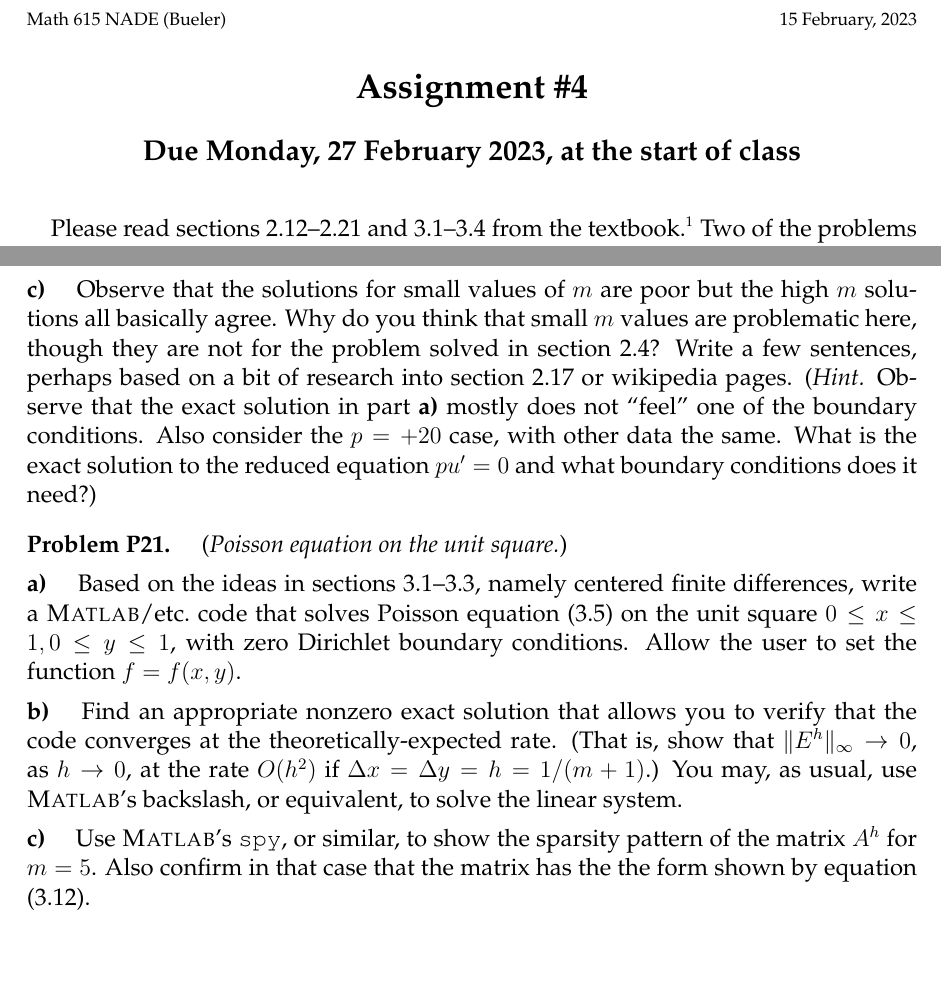
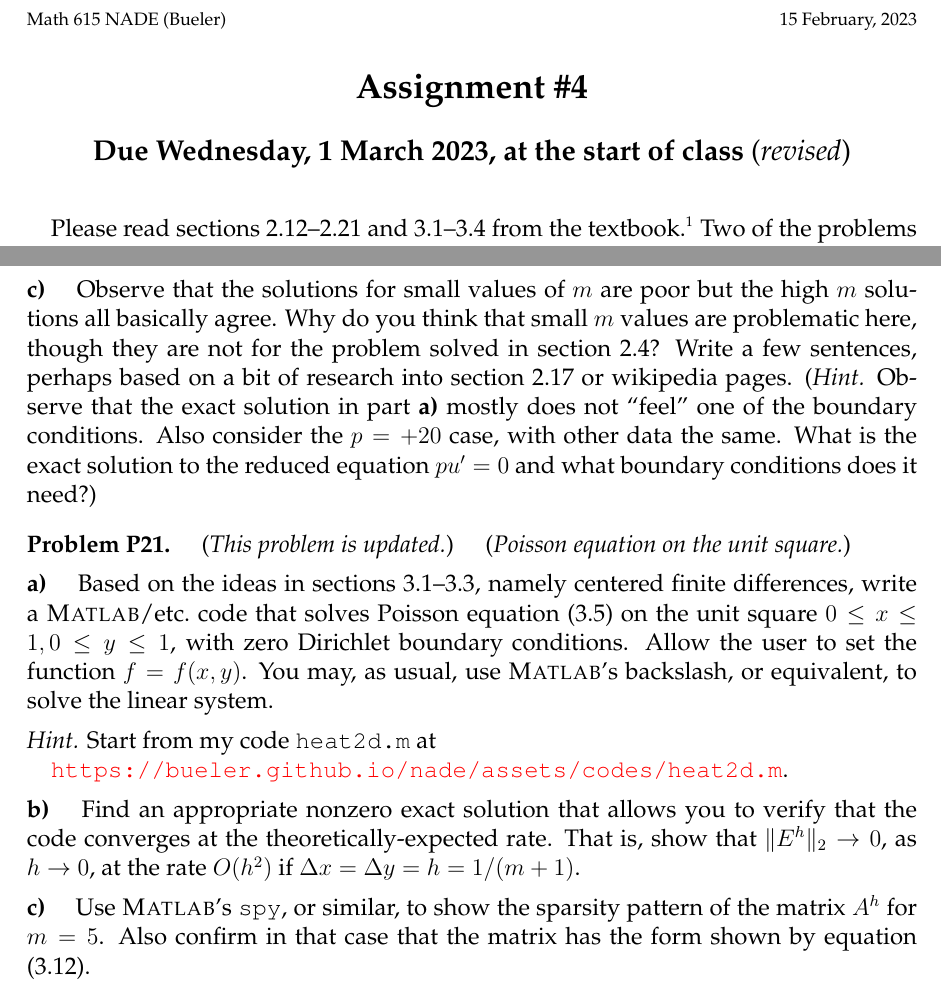
Before and after one commit to bueler/nade, a LaTeX problem sheet (assets/homework/S23/A4.tex): two parts of pages 1 and 2 of 2, joined at a grey line, cut so that both start at the same text, the shorter picture padded with empty space. Compiled offline with pdfLaTeX.

Commit message:
A4 now due Wed 3/1

```diff
--- a/assets/homework/S23/A4.tex
+++ b/assets/homework/S23/A4.tex
@@ -85,14 +85,14 @@ width=#3in]{#1.eps}}
 \large
 \bigskip
 
-\centerline{\textbf{Due Monday, 27 February 2023, at the start of class}}
+\centerline{\textbf{Due Wednesday, 1 March 2023, at the start of class} (\emph{revised})}
 \bigskip
 \normalsize
 
 \thispagestyle{empty}
 
 \bigskip
-Please read sections 2.12--2.21 and 3.1--3.4 from the textbook.\footnote{R.~J.~LeVeque, \emph{Finite Difference Methods for Ordinary and Partial Diff.~Eqns.}, SIAM Press 2007}  Two of the problems below require you to remember that you can find the general solutions of constant-coefficient, linear, homogeneous ODEs by hand when needed.
+Please read sections 2.12--2.21 and 3.1--3.4 from the textbook.\footnote{R.~J.~LeVeque, \emph{Finite Difference Methods for Ordinary and Partial Diff.~Eqns.}, SIAM Press 2007}  Two of the problems below require you to remember that you can find the general solutions of constant-coefficient, linear, homogeneous ODEs \emph{by hand} when needed.
 
 \medskip
 \prob{Problem P18.}  (\emph{A sometimes ill-posed boundary value problem.})
@@ -125,13 +125,18 @@ Is it the only solution?
 \epart{c}  Observe that the solutions for small values of $m$ are poor but the high $m$ solutions all basically agree.  Why do you think that small $m$ values are problematic here, though they are not for the problem solved in section 2.4?   Write a few sentences, perhaps based on a bit of research into section 2.17 or wikipedia pages. (\emph{Hint.}  Observe that the exact solution in part \textbf{a)} mostly does not ``feel'' one of the boundary conditions.  Also consider the $p=+20$ case, with other data the same.  What is the exact solution to the reduced equation $pu'=0$ and what boundary conditions does it need?)
 
 
-\prob{Problem P21.}  (\emph{Poisson equation on the unit square.})
+\prob{Problem P21.}  (\emph{This problem is updated.})  \quad (\emph{Poisson equation on the unit square.})
 
-\epart{a}  Based on the ideas in sections 3.1--3.3, namely centered finite differences, write a \Matlab/etc.~code that solves Poisson equation (3.5) on the unit square $0\le x \le 1, 0 \le y \le 1$, with zero Dirichlet boundary conditions.  Allow the user to set the function $f=f(x,y)$.
+\epart{a}  Based on the ideas in sections 3.1--3.3, namely centered finite differences, write a \Matlab/etc.~code that solves Poisson equation (3.5) on the unit square $0\le x \le 1, 0 \le y \le 1$, with zero Dirichlet boundary conditions.  Allow the user to set the function $f=f(x,y)$.  You may, as usual, use \Matlab's backslash, or equivalent, to solve the linear system.
 
-\epart{b}  Find an appropriate nonzero exact solution that allows you to verify that the code converges at the theoretically-expected rate.  (That is, show that $\|E^h\|_\infty \to 0$, as $h\to 0$, at the rate $O(h^2)$ if $\Delta x = \Delta y = h = 1 / (m+1)$.)  You may, as usual, use \Matlab's backslash, or equivalent, to solve the linear system.
+\medskip
+\noindent \emph{Hint.}  Start from my code \texttt{heat2d.m} at
 
-\epart{c}  Use \Matlab's \texttt{spy}, or similar, to show the sparsity pattern of the matrix $A^h$ for $m=5$.  Also confirm in that case that the matrix has the the form shown by equation (3.12).
+\url{https://bueler.github.io/nade/assets/codes/heat2d.m}.
+
+\epart{b}  Find an appropriate nonzero exact solution that allows you to verify that the code converges at the theoretically-expected rate.  That is, show that $\|E^h\|_2 \to 0$, as $h\to 0$, at the rate $O(h^2)$ if $\Delta x = \Delta y = h = 1 / (m+1)$.
+
+\epart{c}  Use \Matlab's \texttt{spy}, or similar, to show the sparsity pattern of the matrix $A^h$ for $m=5$.  Also confirm in that case that the matrix has the form shown by equation (3.12).
 
 
 \end{document}
```
Also changed, not shown: _data/homework.yml (+1 -1 lines), assets/general/S23/schedule.tex (+3 -3 lines), assets/general/S23/schedule.pdf, assets/homework/S23/A4.pdf.
